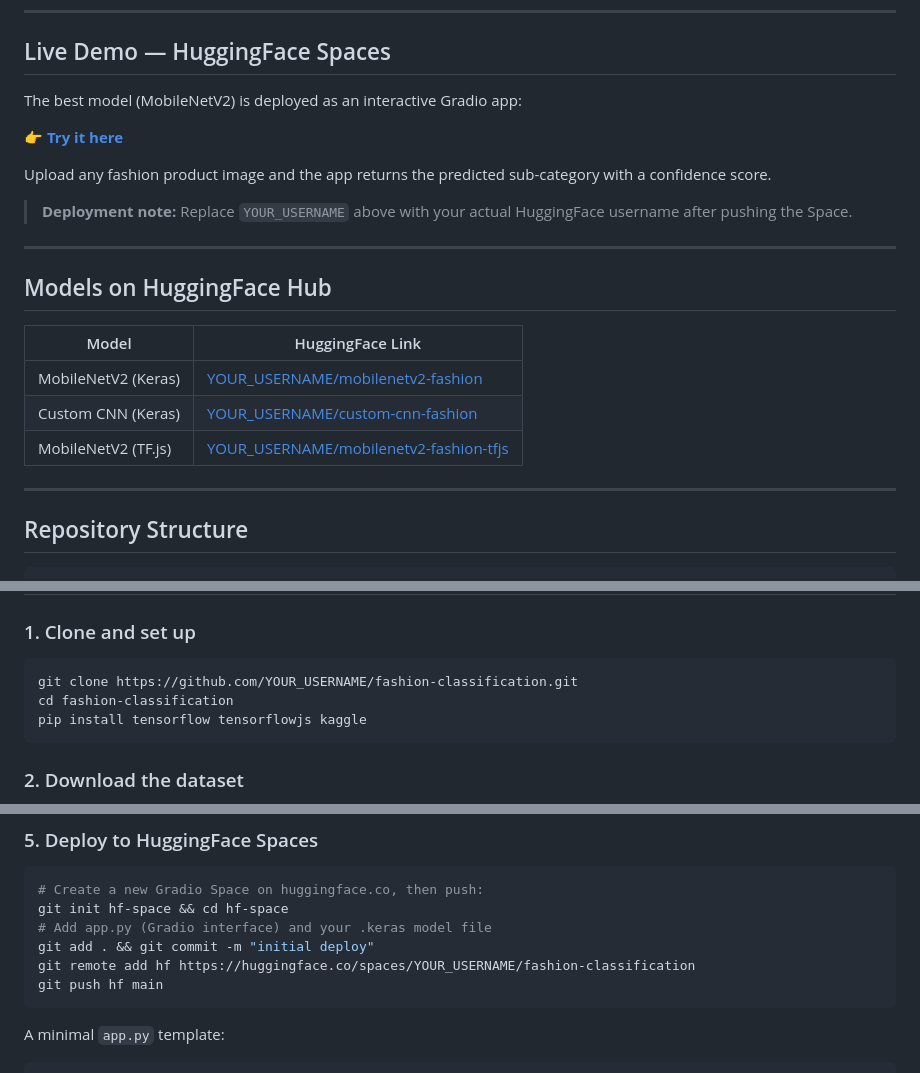
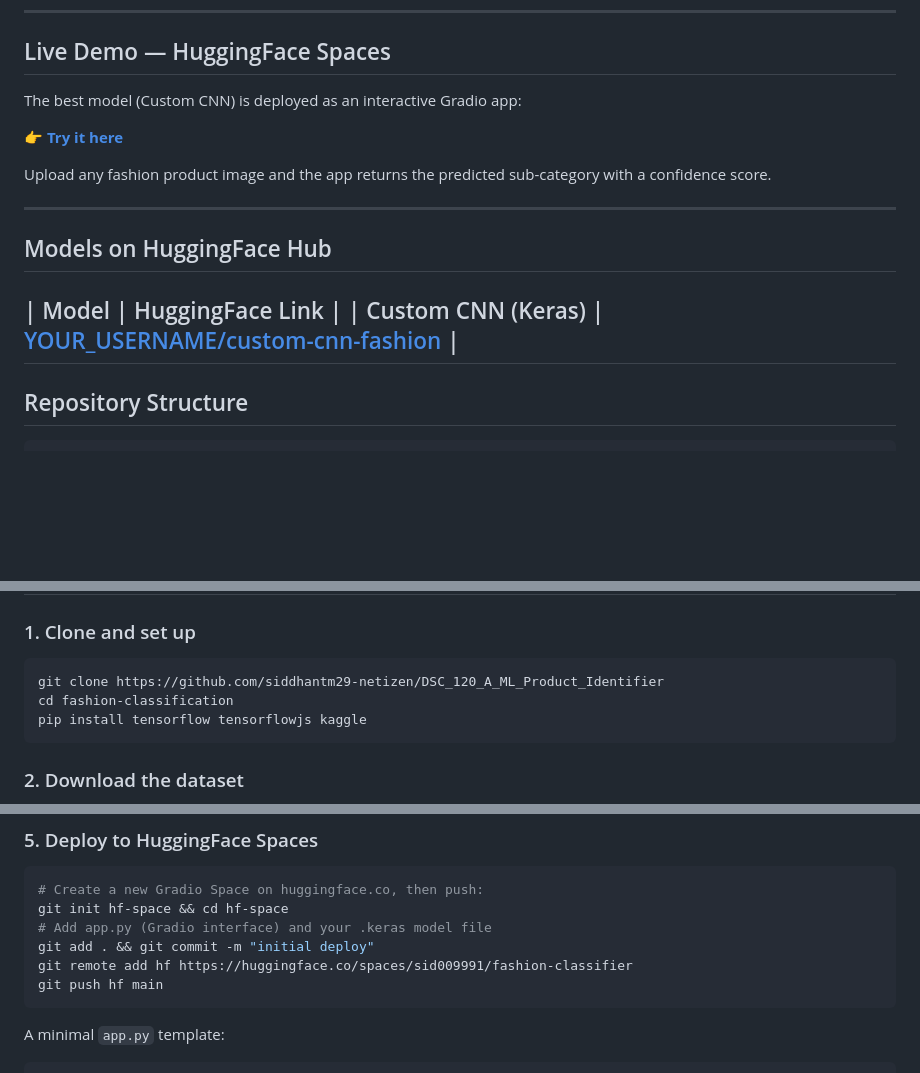
Before and after one commit to siddhantm29-netizen/DSC_120_A_ML_Product_Identifier, a Markdown page: README.md, 3 parts joined by grey strips. Rendered like a GitHub page; blank space fills up the shorter version.

Commit message:
Fix HuggingFace links and repository information
Updated README with correct HuggingFace links and repository URL.

````diff
--- a/README.md
+++ b/README.md
@@ -44,5 +44,5 @@ The classifier recognises 10 fashion sub-categories:
 
 ## Live Demo — HuggingFace Spaces
 
-The best model (MobileNetV2) is deployed as an interactive Gradio app:
+The best model (Custom CNN) is deployed as an interactive Gradio app:
 
@@ -50,18 +50,12 @@ The best model (MobileNetV2) is deployed as an interactive Gradio app:
 
 Upload any fashion product image and the app returns the predicted sub-category with a confidence score.
-
-> **Deployment note:** Replace `YOUR_USERNAME` above with your actual HuggingFace username after pushing the Space.
 
 ---
 
 ## Models on HuggingFace Hub
 
 | Model | HuggingFace Link |
-|---|---|
-| MobileNetV2 (Keras) | [YOUR_USERNAME/mobilenetv2-fashion](https://huggingface.co/YOUR_USERNAME/mobilenetv2-fashion) |
-| Custom CNN (Keras) | [YOUR_USERNAME/custom-cnn-fashion](https://huggingface.co/YOUR_USERNAME/custom-cnn-fashion) |
-| MobileNetV2 (TF.js) | [YOUR_USERNAME/mobilenetv2-fashion-tfjs](https://huggingface.co/YOUR_USERNAME/mobilenetv2-fashion-tfjs) |
-
+| Custom CNN (Keras) | [YOUR_USERNAME/custom-cnn-fashion](hhttps://huggingface.co/spaces/sid009991/fashion-classifier) |
 ---
 
 ## Repository Structure
@@ -125,7 +119,7 @@ Each SE block: squeeze channels ÷8 → ReLU → expand → sigmoid gate.
 ### 1. Clone and set up
 
 ```bash
-git clone https://github.com/YOUR_USERNAME/fashion-classification.git
+git clone https://github.com/siddhantm29-netizen/DSC_120_A_ML_Product_Identifier
 cd fashion-classification
 pip install tensorflow tensorflowjs kaggle
 ```
@@ -161,7 +155,7 @@ This auto-installs `tensorflowjs` if missing and converts `best_custom_cnn.keras
 git init hf-space && cd hf-space
 # Add app.py (Gradio interface) and your .keras model file
 git add . && git commit -m "initial deploy"
-git remote add hf https://huggingface.co/spaces/YOUR_USERNAME/fashion-classification
+git remote add hf https://huggingface.co/spaces/sid009991/fashion-classifier
 git push hf main
 ```
 
````
Also changed, not shown: other parts of README.md (+4 -4 lines).
